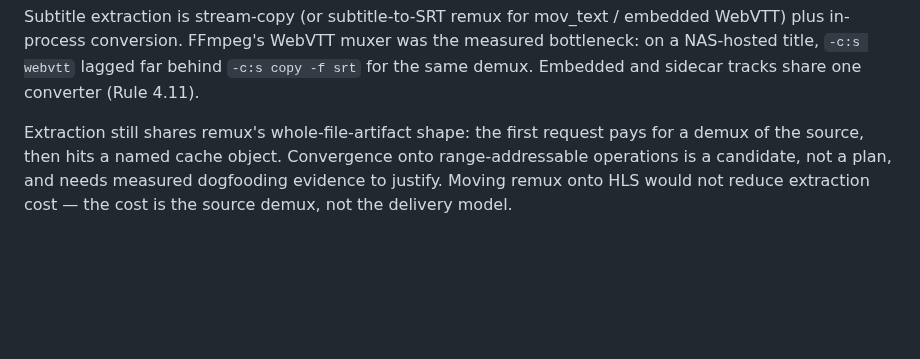
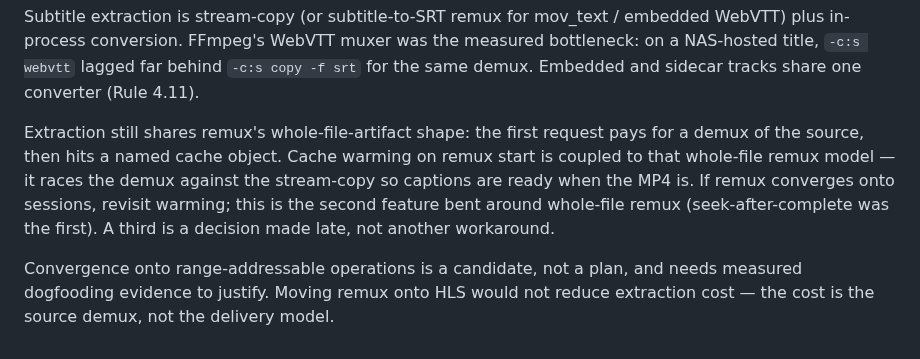
Before and after one commit to nightjar-tv/nightjar, a Markdown page: docs/adr/0010-text-subs-webvtt.md, the part around the change. Drawn GitHub-style; blank space fills up the shorter version.

Commit message:
docs: mark subtitle warming as the second whole-file remux bend
Warming is coupled to background stream-copy remux; revisit it if remux
converges onto sessions. A third such bend is a decision, not another
workaround.

```diff
--- a/docs/adr/0010-text-subs-webvtt.md
+++ b/docs/adr/0010-text-subs-webvtt.md
@@ -107,8 +107,14 @@ measured bottleneck: on a NAS-hosted title, `-c:s webvtt` lagged far behind
 converter (Rule 4.11).
 
 Extraction still shares remux's whole-file-artifact shape: the first request
-pays for a demux of the source, then hits a named cache object. Convergence
-onto range-addressable operations is a candidate, not a plan, and needs
-measured dogfooding evidence to justify. Moving remux onto HLS would not
+pays for a demux of the source, then hits a named cache object. Cache warming
+on remux start is coupled to that whole-file remux model — it races the demux
+against the stream-copy so captions are ready when the MP4 is. If remux
+converges onto sessions, revisit warming; this is the second feature bent
+around whole-file remux (seek-after-complete was the first). A third is a
+decision made late, not another workaround.
+
+Convergence onto range-addressable operations is a candidate, not a plan, and
+needs measured dogfooding evidence to justify. Moving remux onto HLS would not
 reduce extraction cost — the cost is the source demux, not the delivery
 model.
```
